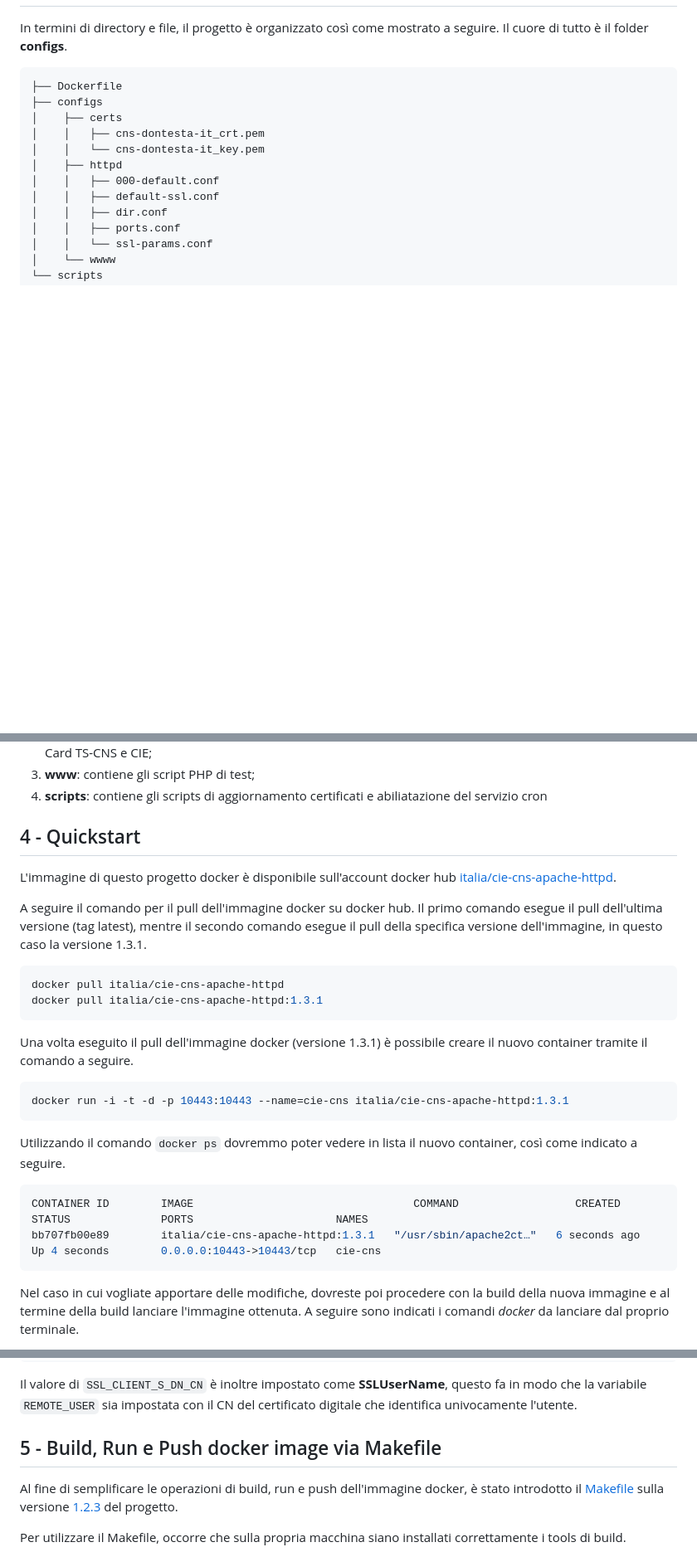
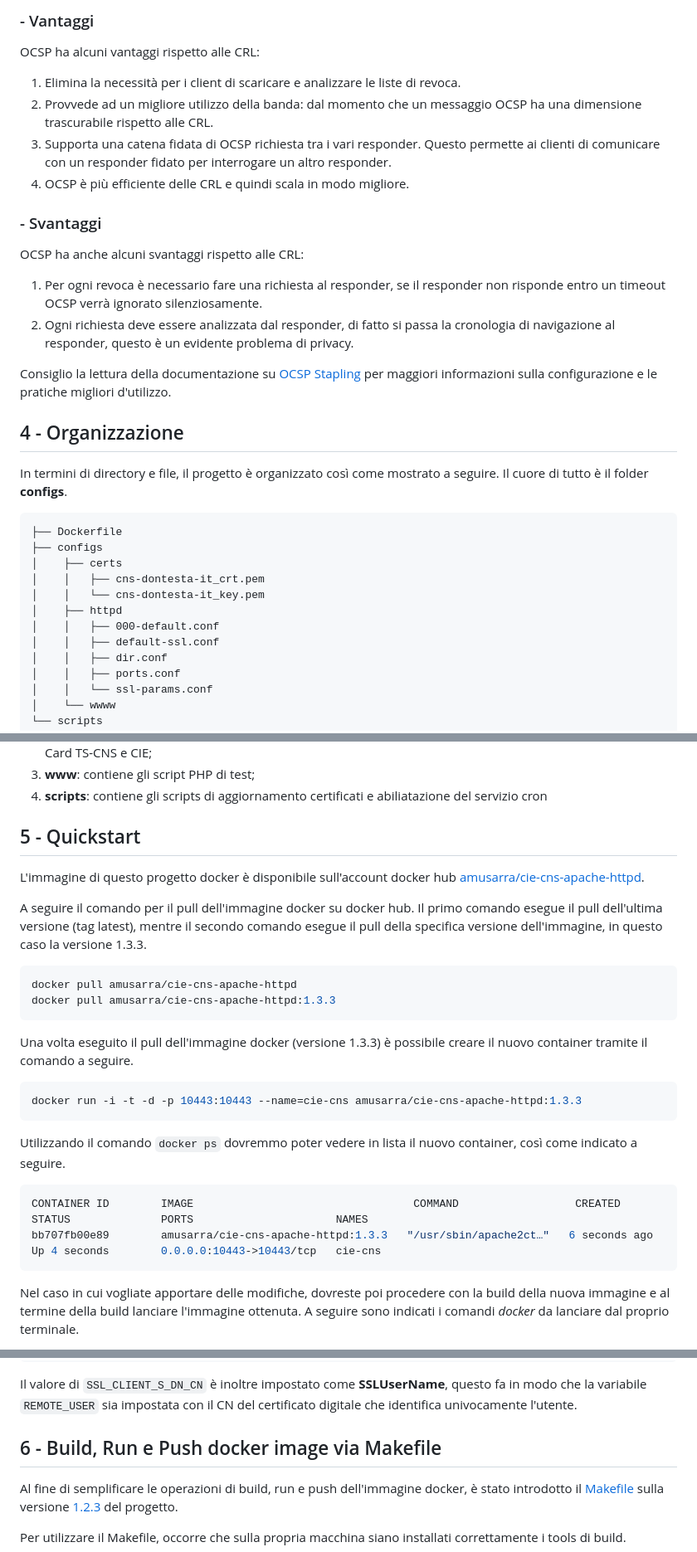
Before and after one commit to italia/cie-cns-apache-docker, a Markdown page: README.markdown, 3 parts joined by grey strips. Shown: that part at 83% size. Rendered like a GitHub page; blank space fills up the shorter version.

Commit message:
Aggiornamento documentazione sulla base della issue #3

````diff
--- a/README.markdown
+++ b/README.markdown
@@ -268,3 +348,22 @@ in listen (o ascolto) il nuovo servizio Apache HTTP.
+### - Vantaggi
+
+OCSP ha alcuni vantaggi rispetto alle CRL:
+
+1. Elimina la necessità per i client di scaricare e analizzare le liste di revoca.
+2. Provvede ad un migliore utilizzo della banda: dal momento che un messaggio OCSP ha una dimensione trascurabile rispetto alle CRL.
+3. Supporta una catena fidata di OCSP richiesta tra i vari responder. Questo permette ai clienti di comunicare con un responder fidato per interrogare un altro responder.
+3. OCSP è più efficiente delle CRL e quindi scala in modo migliore.
+
+### - Svantaggi
+OCSP ha anche alcuni svantaggi rispetto alle CRL:
+
+1. Per ogni revoca è necessario fare una richiesta al responder, se il responder non risponde entro un timeout OCSP verrà ignorato silenziosamente.
+2. Ogni richiesta deve essere analizzata dal responder, di fatto si passa la cronologia di navigazione al responder, questo è un evidente problema di privacy.
+
+Consiglio la lettura della documentazione su [OCSP Stapling](http://httpd.apache.org/docs/2.4/ssl/ssl_howto.html#ocspstapling) per maggiori
+informazioni sulla configurazione e le pratiche migliori d'utilizzo.
+
+## 4 - Organizzazione
 In termini di directory e file, il progetto è organizzato così come mostrato a
 seguire. Il cuore di tutto è il folder **configs**.
 
@@ -295,30 +394,30 @@ Il folder *configs* contiene al suo interno altri folder e file, in particolare:
 3. **www**: contiene gli script PHP di test;
 4. **scripts**: contiene gli scripts di aggiornamento certificati e abiliatazione del servizio cron
 
-## 4 - Quickstart
+## 5 - Quickstart
 L'immagine di questo progetto docker è disponibile sull'account docker hub
-[italia/cie-cns-apache-httpd](https://hub.docker.com/r/italia/cie-cns-apache-httpd).
+[amusarra/cie-cns-apache-httpd](https://hub.docker.com/r/amusarra/cie-cns-apache-httpd).
 
 A seguire il comando per il pull dell'immagine docker su docker hub. Il primo comando
 esegue il pull dell'ultima versione (tag latest), mentre il secondo comando esegue
-il pull della specifica versione dell'immagine, in questo caso la versione 1.3.1.
+il pull della specifica versione dell'immagine, in questo caso la versione 1.3.3.
 
 ```bash
-docker pull italia/cie-cns-apache-httpd
-docker pull italia/cie-cns-apache-httpd:1.3.1
+docker pull amusarra/cie-cns-apache-httpd
+docker pull amusarra/cie-cns-apache-httpd:1.3.3
 ```
-Una volta eseguito il pull dell'immagine docker (versione 1.3.1) è possibile creare il nuovo
+Una volta eseguito il pull dell'immagine docker (versione 1.3.3) è possibile creare il nuovo
 container tramite il comando a seguire.
 
 ```bash
-docker run -i -t -d -p 10443:10443 --name=cie-cns italia/cie-cns-apache-httpd:1.3.1
+docker run -i -t -d -p 10443:10443 --name=cie-cns amusarra/cie-cns-apache-httpd:1.3.3
 ```
 Utilizzando il comando `docker ps` dovremmo poter vedere in lista il nuovo
 container, così come indicato a seguire.
 
 ```bash
 CONTAINER ID        IMAGE                                  COMMAND                  CREATED             STATUS              PORTS                      NAMES
-bb707fb00e89        italia/cie-cns-apache-httpd:1.3.1   "/usr/sbin/apache2ct…"   6 seconds ago       Up 4 seconds        0.0.0.0:10443->10443/tcp   cie-cns
+bb707fb00e89        amusarra/cie-cns-apache-httpd:1.3.3   "/usr/sbin/apache2ct…"   6 seconds ago       Up 4 seconds        0.0.0.0:10443->10443/tcp   cie-cns
 ```
 
 Nel caso in cui vogliate apportare delle modifiche, dovreste poi procedere con
@@ -471,7 +570,7 @@ Il valore di `SSL_CLIENT_S_DN_CN` è inoltre impostato come **SSLUserName**, que
 fa in modo che la variabile `REMOTE_USER` sia impostata con il CN del certificato digitale
 che identifica univocamente l'utente.
 
-## 5 - Build, Run e Push docker image via Makefile
+## 6 - Build, Run e Push docker image via Makefile
 Al fine di semplificare le operazioni di build, run e push dell'immagine docker,
 è stato introdotto il [Makefile](https://github.com/italia/apache-httpd-ts-cns-docker/blob/develop/Makefile) sulla versione [1.2.3](https://github.com/italia/apache-httpd-ts-cns-docker/tree/v1.2.3) del progetto.
 
````
Also changed, not shown: other parts of README.markdown (+86 -6 lines), CHANGELOG.md (+4 -0 lines), images/SSLLABS_CNS_DONTESTA_IT.png (added).
